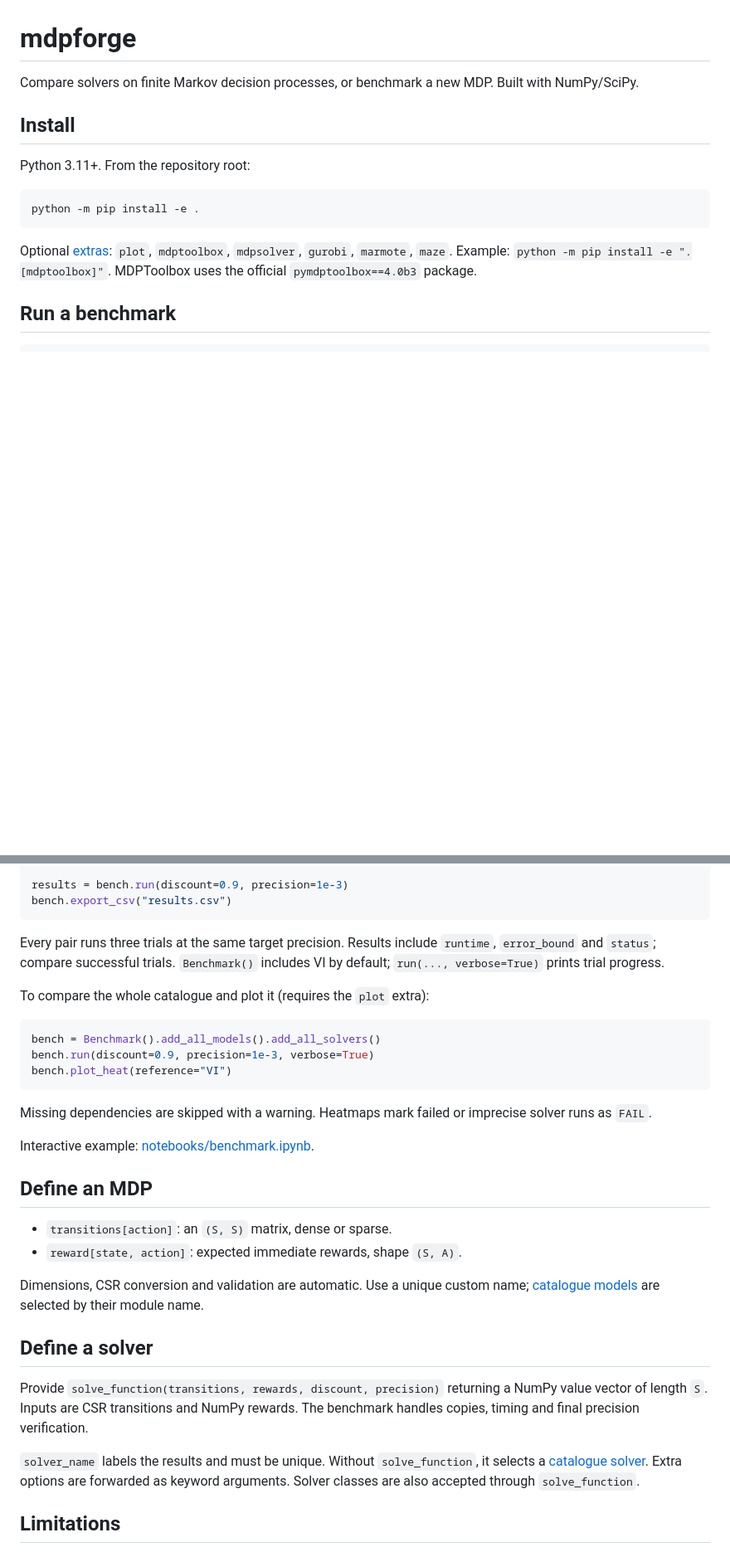
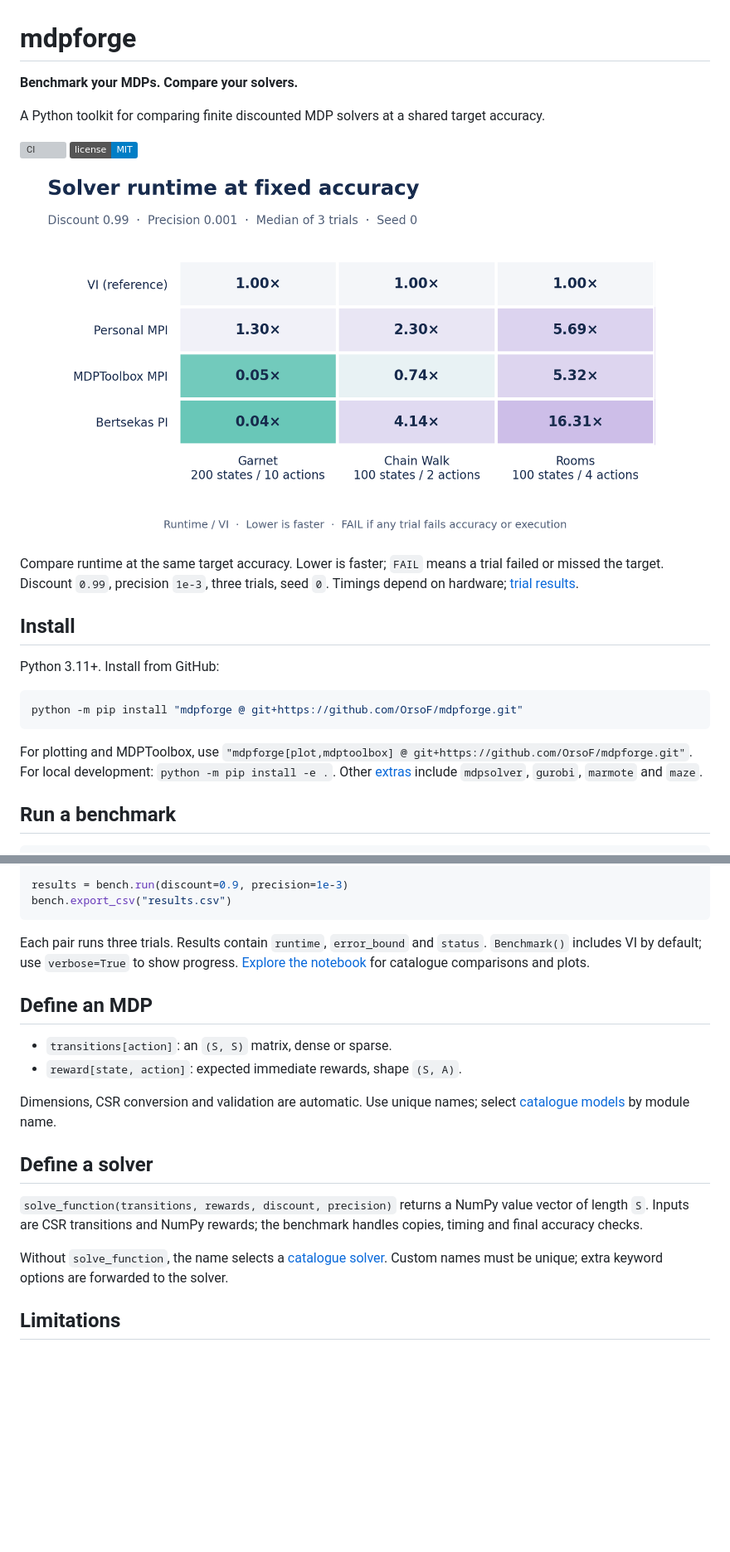
Before and after one commit to OrsoF/mdpforge, a Markdown page: README.md, 2 parts joined by grey strips. Shown: that part at 83% size. Rendered like a GitHub page; pictures changed too: artifacts/figures/readme_heatmap.png (added); badges without logos; blank space fills up the shorter version; grey boxes are pictures that could not be loaded.

````diff
--- a/README.md
+++ b/README.md
@@ -1,19 +1,29 @@
 # mdpforge
 
-Compare solvers on finite Markov decision processes, or benchmark a new MDP.
-Built with NumPy/SciPy.
+**Benchmark your MDPs. Compare your solvers.**
+
+A Python toolkit for comparing finite discounted MDP solvers at a shared target accuracy.
+
+[![CI](https://github.com/OrsoF/mdpforge/actions/workflows/ci.yml/badge.svg?branch=main)](https://github.com/OrsoF/mdpforge/actions/workflows/ci.yml)
+[![MIT license](https://img.shields.io/badge/license-MIT-blue.svg)](LICENSE)
+
+![Median solver runtime relative to VI on Garnet, Chain Walk and Rooms](artifacts/figures/readme_heatmap.png)
+
+Compare runtime at the same target accuracy. Lower is faster; `FAIL` means a
+trial failed or missed the target. Discount `0.99`, precision `1e-3`, three trials,
+seed `0`. Timings depend on hardware; [trial results](artifacts/results/readme_benchmark.csv).
 
 ## Install
 
-Python 3.11+. From the repository root:
+Python 3.11+. Install from GitHub:
 
 ```sh
-python -m pip install -e .
+python -m pip install "mdpforge @ git+https://github.com/OrsoF/mdpforge.git"
 ```
 
-Optional [extras](pyproject.toml): `plot`, `mdptoolbox`, `mdpsolver`, `gurobi`,
-`marmote`, `maze`. Example: `python -m pip install -e ".[mdptoolbox]"`.
-MDPToolbox uses the official `pymdptoolbox==4.0b3` package.
+For plotting and MDPToolbox, use `"mdpforge[plot,mdptoolbox] @ git+https://github.com/OrsoF/mdpforge.git"`.
+For local development: `python -m pip install -e .`. Other [extras](pyproject.toml)
+include `mdpsolver`, `gurobi`, `marmote` and `maze`.
 
 ## Run a benchmark
 
@@ -47,40 +57,26 @@ results = bench.run(discount=0.9, precision=1e-3)
 bench.export_csv("results.csv")
 ```
 
-Every pair runs three trials at the same target precision. Results include
-`runtime`, `error_bound` and `status`; compare successful trials.
-`Benchmark()` includes VI by default; `run(..., verbose=True)` prints trial progress.
-
-To compare the whole catalogue and plot it (requires the `plot` extra):
-
-```python
-bench = Benchmark().add_all_models().add_all_solvers()
-bench.run(discount=0.9, precision=1e-3, verbose=True)
-bench.plot_heat(reference="VI")
-```
-
-Missing dependencies are skipped with a warning. Heatmaps mark failed or
-imprecise solver runs as `FAIL`.
-
-Interactive example: [notebooks/benchmark.ipynb](notebooks/benchmark.ipynb).
+Each pair runs three trials. Results contain `runtime`, `error_bound` and `status`.
+`Benchmark()` includes VI by default; use `verbose=True` to show progress.
+[Explore the notebook](notebooks/benchmark.ipynb) for catalogue comparisons and plots.
 
 ## Define an MDP
 
 - `transitions[action]`: an `(S, S)` matrix, dense or sparse.
 - `reward[state, action]`: expected immediate rewards, shape `(S, A)`.
 
-Dimensions, CSR conversion and validation are automatic. Use a unique custom name;
-[catalogue models](src/mdpforge/models) are selected by their module name.
+Dimensions, CSR conversion and validation are automatic. Use unique names;
+select [catalogue models](src/mdpforge/models) by module name.
 
 ## Define a solver
 
-Provide `solve_function(transitions, rewards, discount, precision)` returning a
-NumPy value vector of length `S`. Inputs are CSR transitions and NumPy rewards.
-The benchmark handles copies, timing and final precision verification.
+`solve_function(transitions, rewards, discount, precision)` returns a NumPy value
+vector of length `S`. Inputs are CSR transitions and NumPy rewards; the benchmark
+handles copies, timing and final accuracy checks.
 
-`solver_name` labels the results and must be unique. Without `solve_function`, it
-selects a [catalogue solver](src/mdpforge/solvers). Extra options are forwarded as
-keyword arguments. Solver classes are also accepted through `solve_function`.
+Without `solve_function`, the name selects a [catalogue solver](src/mdpforge/solvers).
+Custom names must be unique; extra keyword options are forwarded to the solver.
 
 ## Limitations
 
````
Also changed, not shown: 3 other files.
